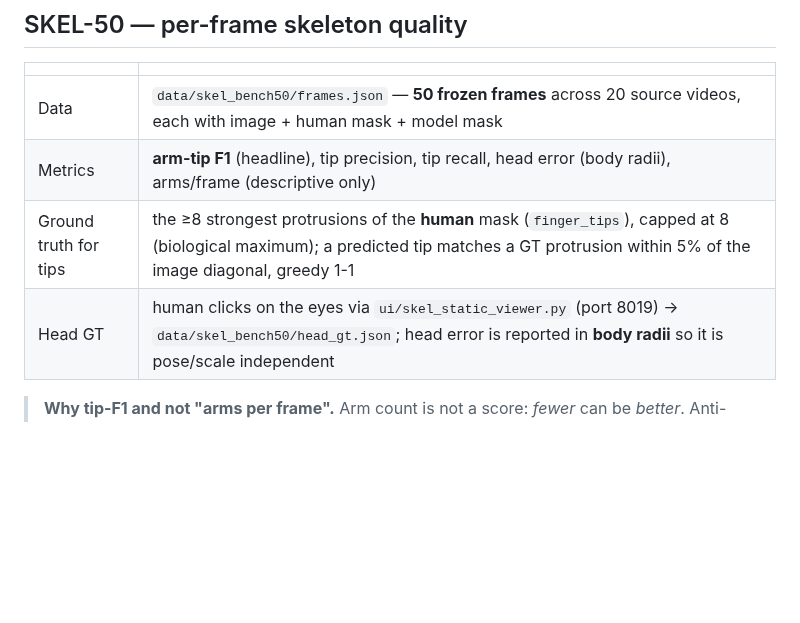
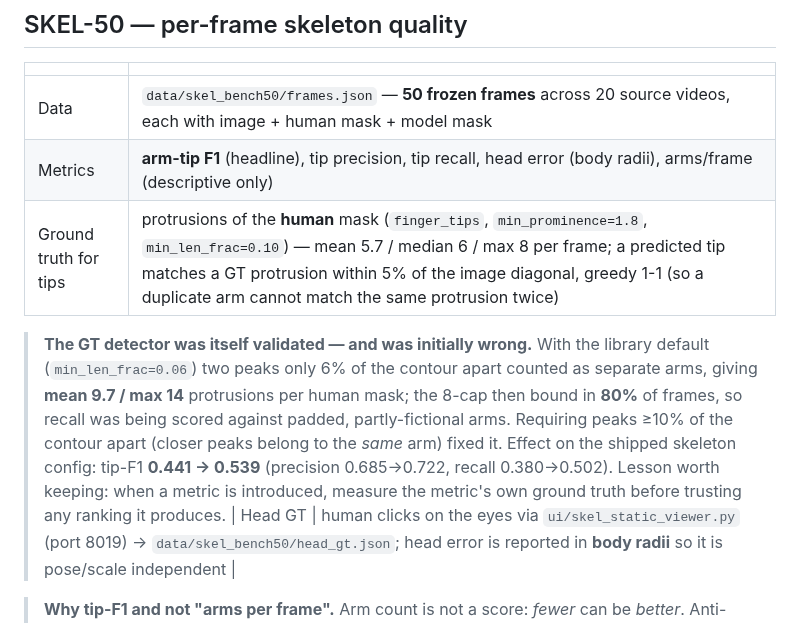
Before and after one commit to sid-raj-uc/cephalopods, a Markdown page: BENCHMARKS.md, the part around the change. Rendered like a GitHub page; blank space fills up the shorter version.

Commit message:
BENCHMARKS.md: document the GT-detector validation + fix (mean 9.7/max 14 -> 5.7/8 protrusions; tip-F1 0.441->0.539) with the lesson: validate a new metric's own ground truth before trusting its rankings

```diff
--- a/BENCHMARKS.md
+++ b/BENCHMARKS.md
@@ -35,7 +35,15 @@ Holdout videos: `2026-02-21/150002`, `2026-02-21/183003`, `2026-02-22/153002`,
 |---|---|
 | Data | `data/skel_bench50/frames.json` — **50 frozen frames** across 20 source videos, each with image + human mask + model mask |
 | Metrics | **arm-tip F1** (headline), tip precision, tip recall, head error (body radii), arms/frame (descriptive only) |
-| Ground truth for tips | the ≥8 strongest protrusions of the **human** mask (`finger_tips`), capped at 8 (biological maximum); a predicted tip matches a GT protrusion within 5% of the image diagonal, greedy 1-1 |
+| Ground truth for tips | protrusions of the **human** mask (`finger_tips`, `min_prominence=1.8`, `min_len_frac=0.10`) — mean 5.7 / median 6 / max 8 per frame; a predicted tip matches a GT protrusion within 5% of the image diagonal, greedy 1-1 (so a duplicate arm cannot match the same protrusion twice) |
+
+> **The GT detector was itself validated — and was initially wrong.** With the library default
+> (`min_len_frac=0.06`) two peaks only 6% of the contour apart counted as separate arms, giving
+> **mean 9.7 / max 14** protrusions per human mask; the 8-cap then bound in **80%** of frames, so
+> recall was being scored against padded, partly-fictional arms. Requiring peaks ≥10% of the contour
+> apart (closer peaks belong to the *same* arm) fixed it. Effect on the shipped skeleton config:
+> tip-F1 **0.441 → 0.539** (precision 0.685→0.722, recall 0.380→0.502). Lesson worth keeping: when a
+> metric is introduced, measure the metric's own ground truth before trusting any ranking it produces.
 | Head GT | human clicks on the eyes via `ui/skel_static_viewer.py` (port 8019) → `data/skel_bench50/head_gt.json`; head error is reported in **body radii** so it is pose/scale independent |
 
 > **Why tip-F1 and not "arms per frame".** Arm count is not a score: *fewer* can be *better*.
```
